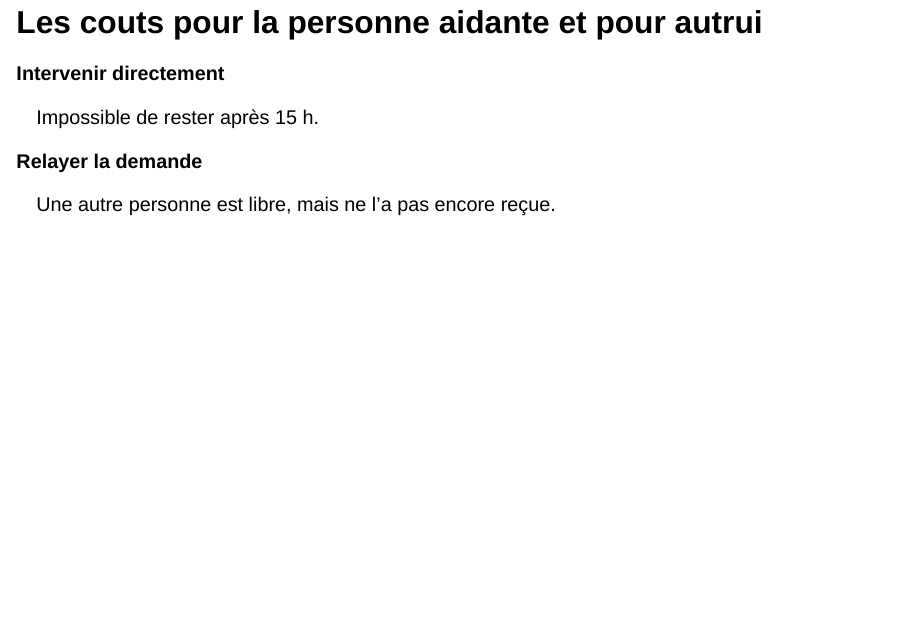
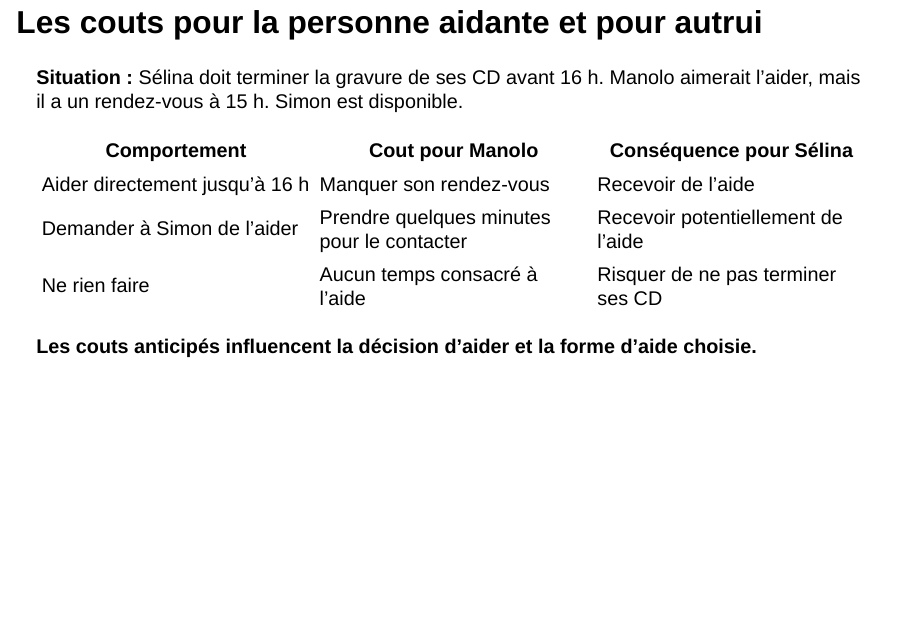
Before and after one commit to rempsyc/psy1703, a Quarto document (cours/09/diapositives.qmd): page 15 of 72. Rendered offline with R 4.5, knitr and Pandoc in place of Quarto, with nearby package versions; drawn as Slidy slides in place of the format the file asks for.

Commit message:
Clarifier le calcul des couts au cours 9

```diff
--- a/cours/09/diapositives.qmd
+++ b/cours/09/diapositives.qmd
@@ -222,6 +222,14 @@ Manuel p. 309 et 313–315, glossaire p. 438, 440, 442 et 445. Le chapitre disti
 :::
 ## Les couts pour la personne aidante et pour autrui
 
-<div class="c09-paire"><div><strong>Intervenir directement</strong><p>Impossible de rester après 15 h.</p></div><div><strong>Relayer la demande</strong><p>Une autre personne est libre, mais ne l’a pas encore reçue.</p></div></div>
+**Situation :** Sélina doit terminer la gravure de ses CD avant 16 h. Manolo aimerait l’aider, mais il a un rendez-vous à 15 h. Simon est disponible.
+
+| Comportement | Cout pour Manolo | Conséquence pour Sélina |
+|---|---|---|
+| Aider directement jusqu’à 16 h | Manquer son rendez-vous | Recevoir de l’aide |
+| Demander à Simon de l’aider | Prendre quelques minutes pour le contacter | Recevoir potentiellement de l’aide |
+| Ne rien faire | Aucun temps consacré à l’aide | Risquer de ne pas terminer ses CD |
+
+**Les couts anticipés influencent la décision d’aider et la forme d’aide choisie.**
 
 ::: {.notes}
```
Also changed, not shown: cours/09/diapositives.qmd (2 more changed lines).
